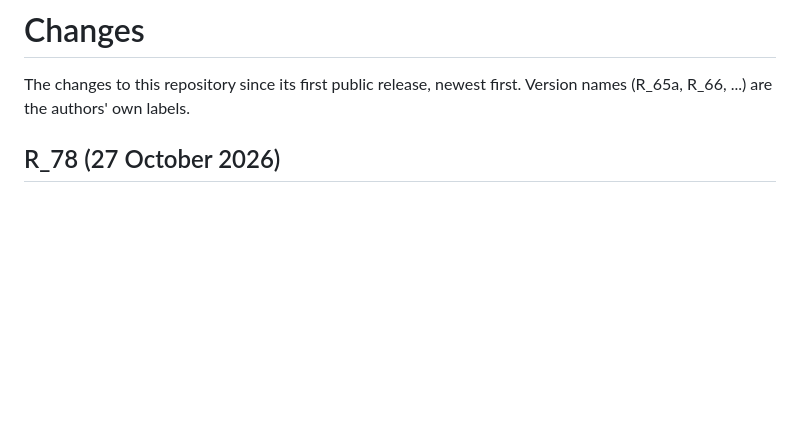
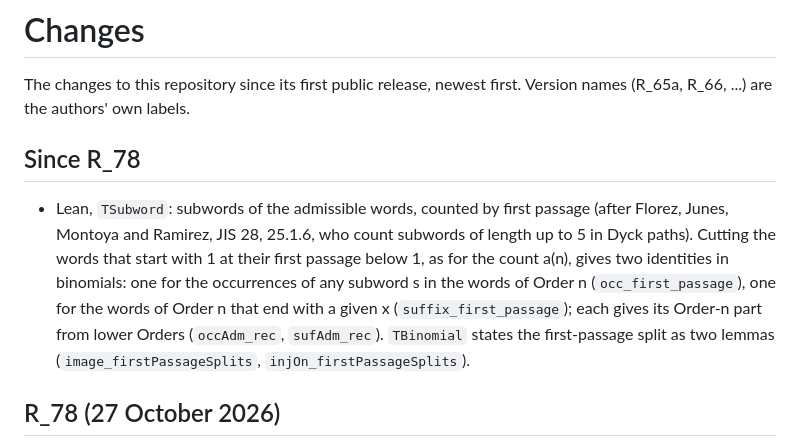
Before and after one commit to druud/Collatz-but-stop-at-the-drop, a Markdown page: CHANGES.md, the part around the change. Drawn GitHub-style; blank space fills up the shorter version.

Commit message:
Lean: subword counts of the admissible words by first passage (TSubword)
occ_first_passage, suffix_first_passage, occAdm_rec, sufAdm_rec; TBinomial
states the first-passage split as two lemmas.

Co-Authored-By: Claude Opus 5.5 <noreply@anthropic.com>

```diff
--- a/CHANGES.md
+++ b/CHANGES.md
@@ -2,6 +2,20 @@
 
 The changes to this repository since its first public release, newest
 first. Version names (R_65a, R_66, ...) are the authors' own labels.
+
+## Since R_78
+
+- Lean, `TSubword`: subwords of the admissible words, counted
+  by first passage (after Florez, Junes, Montoya and Ramirez, JIS
+  28, 25.1.6, who count subwords of length up to 5 in Dyck paths).
+  Cutting the words that start with 1 at their first passage below
+  1, as for the count a(n), gives two identities in binomials: one
+  for the occurrences of any subword s in the words of Order n
+  (`occ_first_passage`), one for the words of Order n that end with
+  a given x (`suffix_first_passage`); each gives its Order-n part
+  from lower Orders (`occAdm_rec`, `sufAdm_rec`). `TBinomial`
+  states the first-passage split as two lemmas
+  (`image_firstPassageSplits`, `injOn_firstPassageSplits`).
 
 ## R_78 (27 October 2026)
 
```
